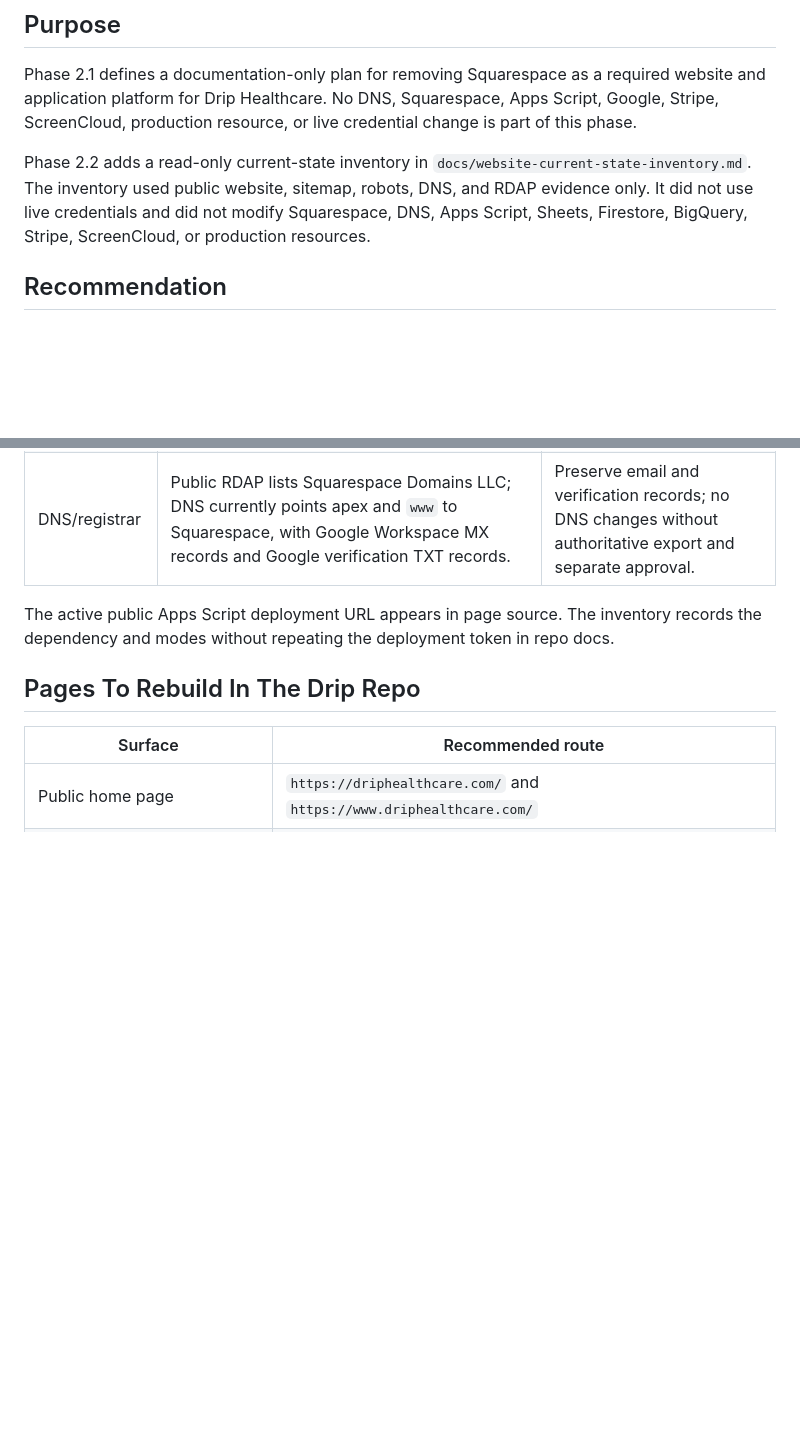
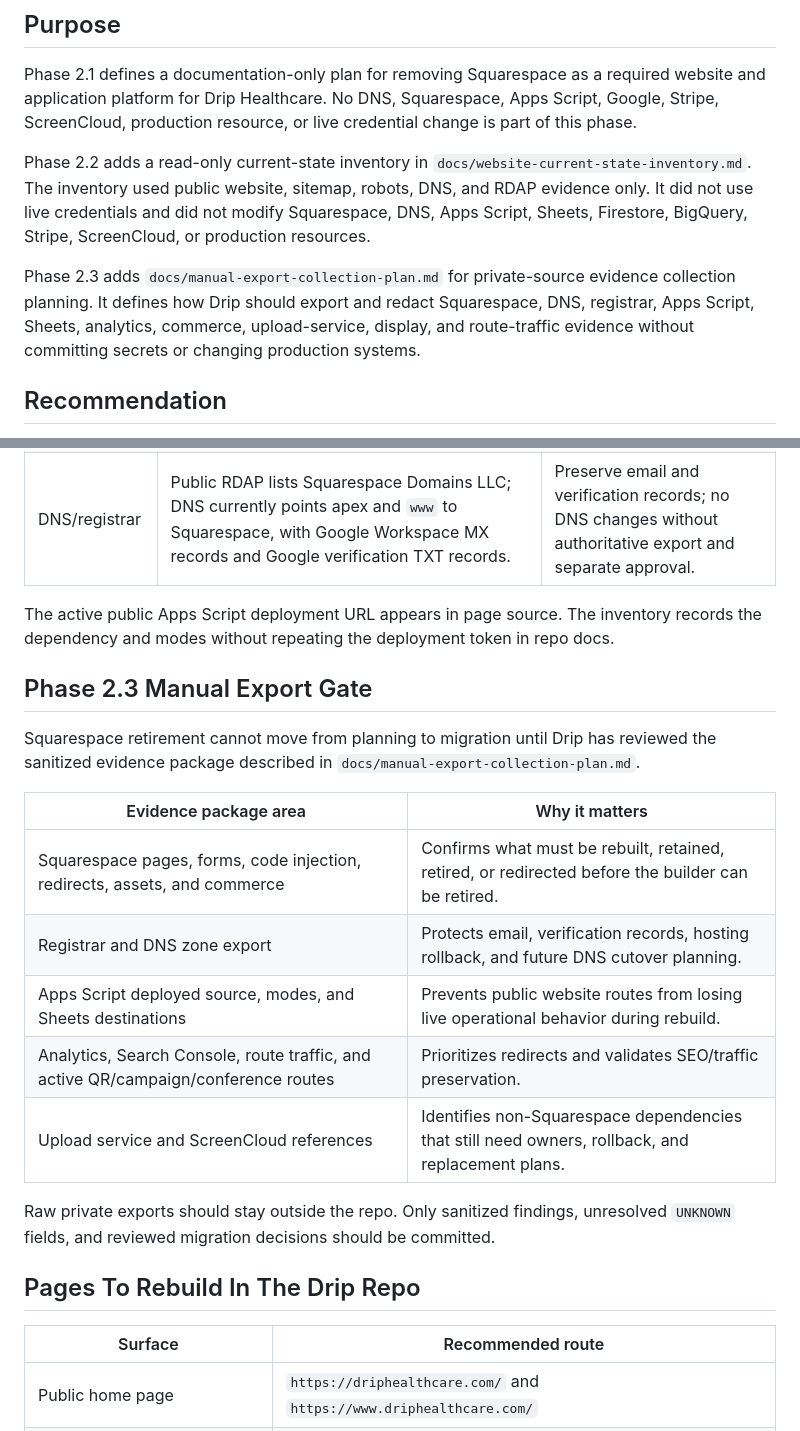
Before and after one commit to eprebynski/drip-platform, a Markdown page: docs/website-platform-simplification-plan.md, 2 parts joined by grey strips. Drawn GitHub-style; blank space fills up the shorter version.

Commit message:
Add Phase 2.3 manual export gate

```diff
--- a/docs/website-platform-simplification-plan.md
+++ b/docs/website-platform-simplification-plan.md
@@ -5,6 +5,8 @@
 Phase 2.1 defines a documentation-only plan for removing Squarespace as a required website and application platform for Drip Healthcare. No DNS, Squarespace, Apps Script, Google, Stripe, ScreenCloud, production resource, or live credential change is part of this phase.
 
 Phase 2.2 adds a read-only current-state inventory in `docs/website-current-state-inventory.md`. The inventory used public website, sitemap, robots, DNS, and RDAP evidence only. It did not use live credentials and did not modify Squarespace, DNS, Apps Script, Sheets, Firestore, BigQuery, Stripe, ScreenCloud, or production resources.
+
+Phase 2.3 adds `docs/manual-export-collection-plan.md` for private-source evidence collection planning. It defines how Drip should export and redact Squarespace, DNS, registrar, Apps Script, Sheets, analytics, commerce, upload-service, display, and route-traffic evidence without committing secrets or changing production systems.
 
 ## Recommendation
 
@@ -72,6 +74,20 @@ Before any cutover, create a source-verified inventory of current Squarespace as
 | DNS/registrar | Public RDAP lists Squarespace Domains LLC; DNS currently points apex and `www` to Squarespace, with Google Workspace MX records and Google verification TXT records. | Preserve email and verification records; no DNS changes without authoritative export and separate approval. |
 
 The active public Apps Script deployment URL appears in page source. The inventory records the dependency and modes without repeating the deployment token in repo docs.
+
+## Phase 2.3 Manual Export Gate
+
+Squarespace retirement cannot move from planning to migration until Drip has reviewed the sanitized evidence package described in `docs/manual-export-collection-plan.md`.
+
+| Evidence package area | Why it matters |
+| --- | --- |
+| Squarespace pages, forms, code injection, redirects, assets, and commerce | Confirms what must be rebuilt, retained, retired, or redirected before the builder can be retired. |
+| Registrar and DNS zone export | Protects email, verification records, hosting rollback, and future DNS cutover planning. |
+| Apps Script deployed source, modes, and Sheets destinations | Prevents public website routes from losing live operational behavior during rebuild. |
+| Analytics, Search Console, route traffic, and active QR/campaign/conference routes | Prioritizes redirects and validates SEO/traffic preservation. |
+| Upload service and ScreenCloud references | Identifies non-Squarespace dependencies that still need owners, rollback, and replacement plans. |
+
+Raw private exports should stay outside the repo. Only sanitized findings, unresolved `UNKNOWN` fields, and reviewed migration decisions should be committed.
 
 ## Pages To Rebuild In The Drip Repo
 
```
Also changed, not shown: other parts of docs/website-platform-simplification-plan.md (+13 -0 lines).
